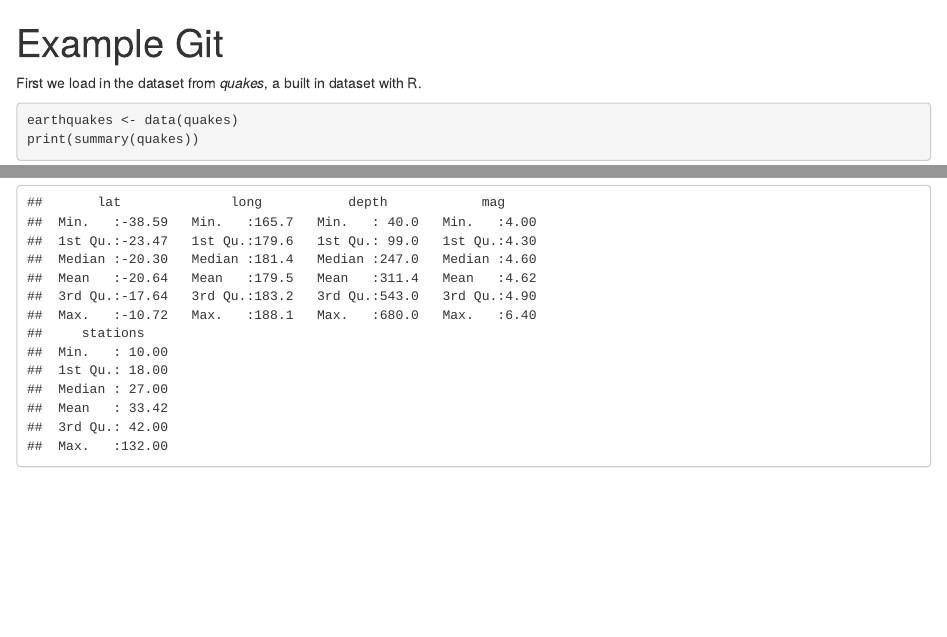
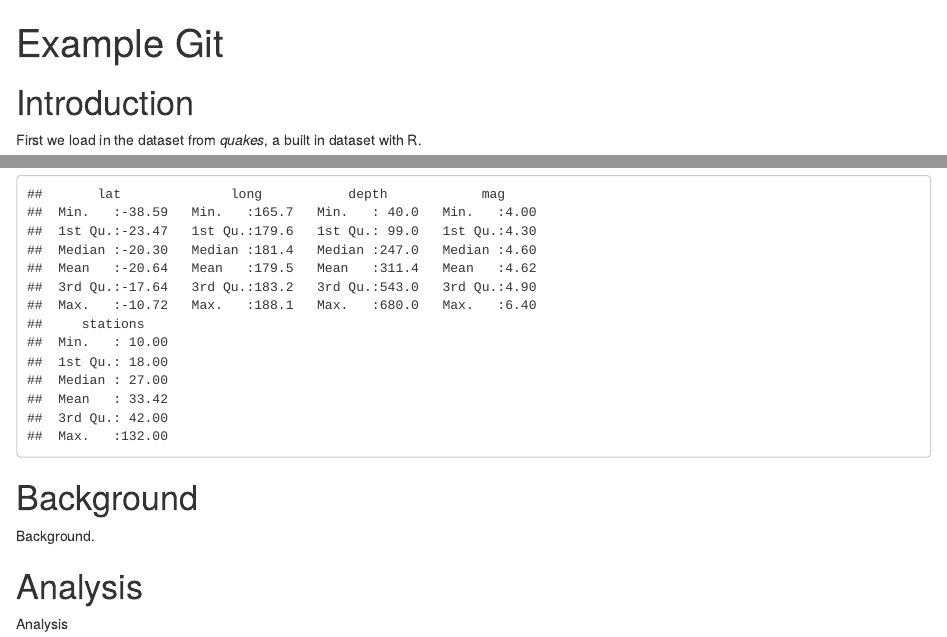
Before and after one commit to vthao9/example-git, an R Markdown document (quakes.Rmd): the page in a window 1100 px wide, from its top, and a second part further down, joined at a grey line. Rendered offline with R 4.5, knitr and Pandoc, with nearby package versions.

Commit message:
added sections intro, background, and analysis

````diff
--- a/quakes.Rmd
+++ b/quakes.Rmd
@@ -3,6 +3,7 @@ title: "Example Git"
 output: html_notebook
 ---
 
+# Introduction
 
 First we load in the dataset from *quakes*, a built in dataset with R.
 
@@ -10,3 +11,11 @@ First we load in the dataset from *quakes*, a built in dataset with R.
 earthquakes <- data(quakes)
 print(summary(quakes))
 ```
+
+# Background
+
+Background.
+
+# Analysis
+
+Analysis
````
